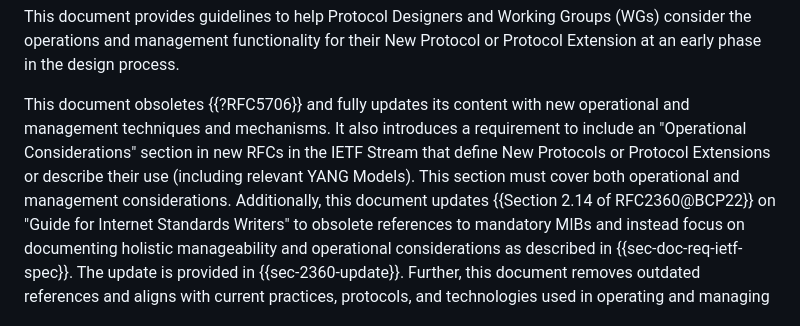
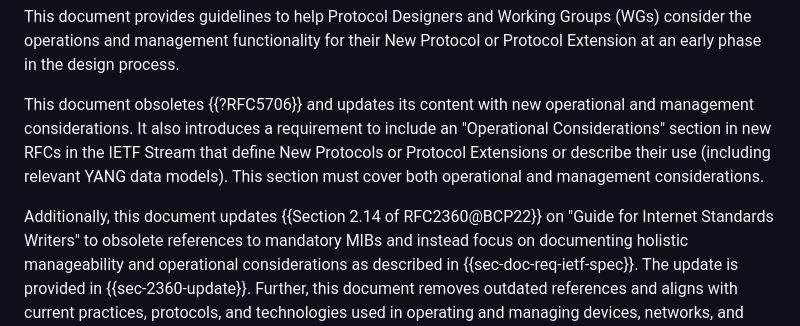
Before and after one commit to IETF-OPSAWG-WG/draft-opsarea-rfc5706bis, a Markdown page: draft-ietf-opsawg-rfc5706bis.md, the part around the change. Rendered like a GitHub page.

Commit message:
clarify updates (#252)
* clarify updates

"fully update ..." is inacurrate given the list of changes.

+ minor fix to be consistent with https://datatracker.ietf.org/doc/html/rfc9907#name-yang-data-model-versus-yang

* trailer

```diff
--- a/draft-ietf-opsawg-rfc5706bis.md
+++ b/draft-ietf-opsawg-rfc5706bis.md
@@ -121,12 +121,13 @@ contributor:
    their New Protocol or Protocol Extension at an early phase in the design
    process.
 
-   This document obsoletes {{?RFC5706}} and fully updates its content
-   with new operational and management techniques and mechanisms. It also
+   This document obsoletes {{?RFC5706}} and updates its content
+   with new operational and management considerations. It also
    introduces a requirement to include an "Operational Considerations"
    section in new RFCs in the IETF Stream that define New Protocols or
    Protocol Extensions or describe their use (including relevant YANG
-   Models). This section must cover both operational and management considerations.
+   data models). This section must cover both operational and management considerations.
+
    Additionally, this document updates {{Section 2.14 of RFC2360@BCP22}} on "Guide for Internet Standards Writers"
    to obsolete references to mandatory MIBs and instead focus on documenting holistic manageability and operational
    considerations as described in {{sec-doc-req-ietf-spec}}. The update is provided in {{sec-2360-update}}.
```
